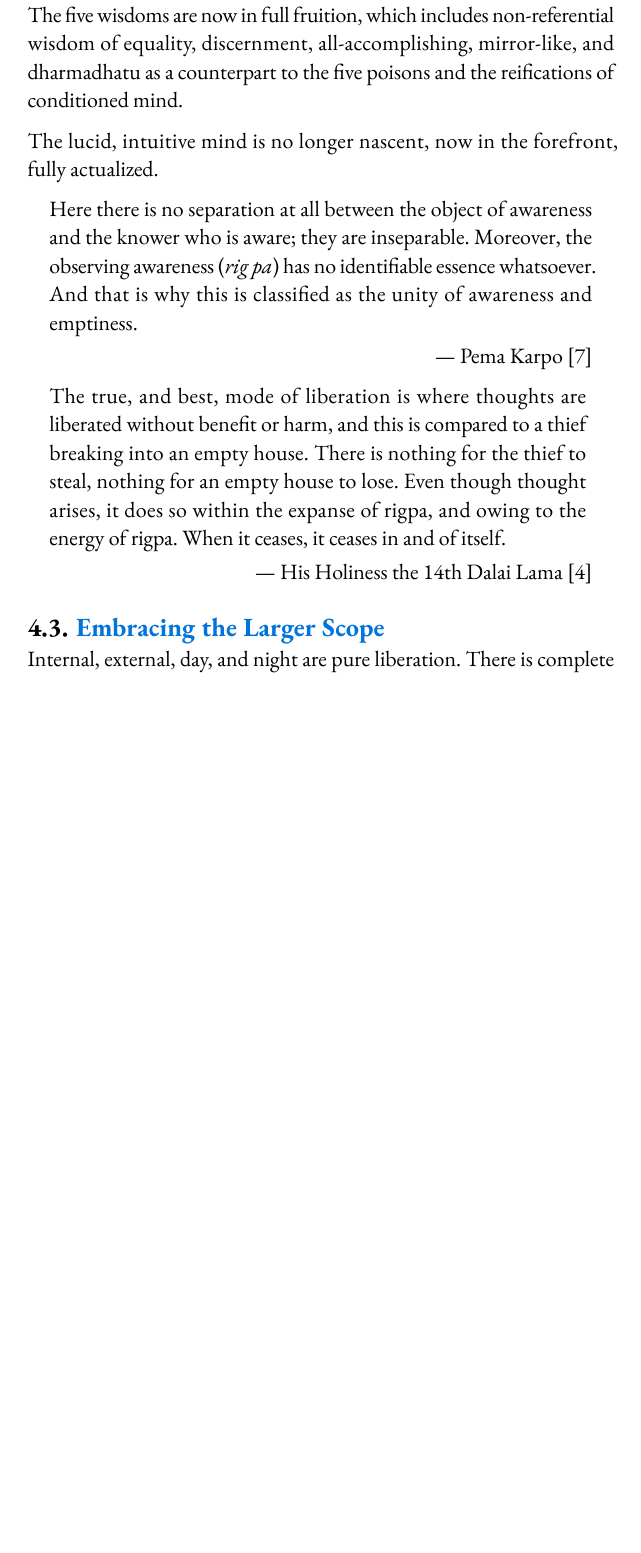
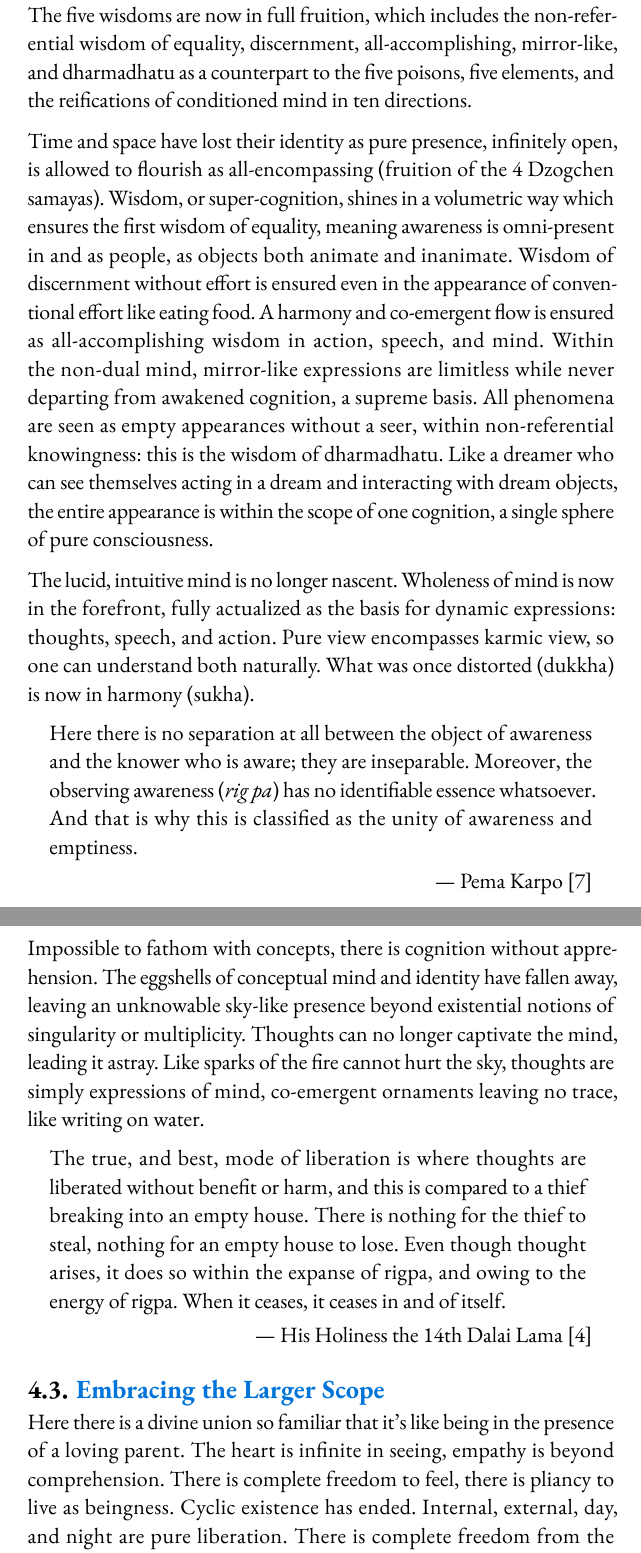
Before and after one commit to mo-sangha/book, a Typst document (main.typ, which reads chapters/4.typ): part of page 28 of 31 before the commit and two parts of pages 28 and 29 of 32 after it, the two joined at a grey line, cut so that both start at the same text, the shorter picture padded with empty space. Compiled offline with Typst 0.15; a missing font is replaced by an installed copy or a similar font.

Commit message:
feat: Add Dawai's text for Chapter 4

```diff
--- a/chapters/4.typ
+++ b/chapters/4.typ
@@ -23 +23,2 @@ and is synonymous with samyaksaṃbuddha. More specifically, this phase describe
 freedom of the 7th egoic consciousness (mānas-vijñāna)/the conditioned pattern of apprehending
+and dividing.
@@ -44,17 +44,42 @@ acts of consciousness (thoughts).
 == #todo([Discerning the Implications])
 /////////////////////////////////////////////////////////////////////////////////
 
-The five wisdoms are now in full fruition, which includes non-referential wisdom of equality,
+The five wisdoms are now in full fruition, which includes the non-referential wisdom of equality,
 discernment, all-accomplishing, mirror-like, and dharmadhatu as a counterpart to the five
-poisons and the reifications of conditioned mind.
+poisons, five elements, and the reifications of conditioned mind in ten directions.
 
-The lucid, intuitive mind is no longer nascent, now in the forefront, fully actualized.
+Time and space have lost their identity as pure presence, infinitely open,
+is allowed to flourish as all-encompassing (fruition of the 4 Dzogchen samayas).
+Wisdom, or super-cognition, shines in a volumetric way which ensures the first wisdom of equality,
+meaning awareness is omni-present in and as people, as objects both animate and inanimate.
+Wisdom of discernment without effort is ensured even in the appearance of conventional effort
+like eating food. A harmony and co-emergent flow is ensured as all-accomplishing wisdom in
+action, speech, and mind.
+Within the non-dual mind, mirror-like expressions are limitless while never departing from
+awakened cognition, a supreme basis.
+All phenomena are seen as empty appearances without a seer, within non-referential knowingness:
+this is the wisdom of dharmadhatu.
+Like a dreamer who can see themselves acting in a dream and interacting with dream objects,
+the entire appearance is within the scope of one cognition, a single sphere of pure consciousness.
+
+The lucid, intuitive mind is no longer nascent.
+Wholeness of mind is now in the forefront, fully actualized as the basis for
+dynamic expressions: thoughts, speech, and action.
+Pure view encompasses karmic view, so one can understand both naturally.
+What was once distorted (dukkha) is now in harmony (sukha).
 
 #quote(block: true, attribution: [Pema Karpo @lotsawa-casket])[
   Here there is no separation at all between the object of awareness and the knower who is aware;
   they are inseparable. Moreover, the observing awareness (_rig pa_) has no identifiable essence whatsoever.
   And that is why this is classified as the unity of awareness and emptiness.
 ]
+
+Impossible to fathom with concepts, there is cognition without apprehension.
+The eggshells of conceptual mind and identity have fallen away, leaving an unknowable
+sky-like presence beyond existential notions of singularity or multiplicity.
+Thoughts can no longer captivate the mind, leading it astray.
+Like sparks of the fire cannot hurt the sky, thoughts are simply expressions of mind,
+co-emergent ornaments leaving no trace, like writing on water.
 
 #quote(block: true, attribution: [His Holiness the 14th Dalai Lama @dalai-lama-dzogchen])[ // p.186
   The true, and best, mode of liberation is where thoughts are liberated without benefit or harm,
@@ -68,13 +93,15 @@ The lucid, intuitive mind is no longer nascent, now in the forefront, fully actu
 == #todo([Embracing the Larger Scope])
 /////////////////////////////////////////////////////////////////////////////////
 
+Here there is a divine union so familiar that it's like being in the presence of a loving parent.
+The heart is infinite in seeing, empathy is beyond comprehension.
+There is complete freedom to feel, there is pliancy to live as beingness.
+Cyclic existence has ended.
 Internal, external, day, and night are pure liberation.
-There is complete freedom from the cycle of re-becoming, which includes
-birth, sickness, injury, and death.
-One is no longer bound to conditioned existence, traditionally called samsara,
-or cyclic existence.
-Due to the heart essence, benefit for beings still ensnared within illusory existence
-is ensured.
+There is complete freedom from the cycle of re-becoming, which includes birth,
+sickness, injury, and death.
+One is no longer bound to conditioned existence, traditionally called samsara (cyclic existence).
+Due to the heart essence, benefit for beings still ensnared within illusory existence is ensured.
 
 #quote(block: true, attribution: [Longchenpa @treasure-trove])[ // p.116
   Yogins who have realized the ultimate meaning of this great perfection in all its nakedness
@@ -93,6 +120,3 @@ is ensured.
 /////////////////////////////////////////////////////////////////////////////////
 
 The decisive conclusion is complete freedom.
-The mind is no longer bound by cognitive and emotional obscurations.
-The very last cognitive obscurations have exhausted, including the apprehension
-of emptiness.
```
Also changed, not shown: dictionary.txt (+6 -1 lines), template.typ (+2 -0 lines), chapters/4.typ (26 more changed lines).
